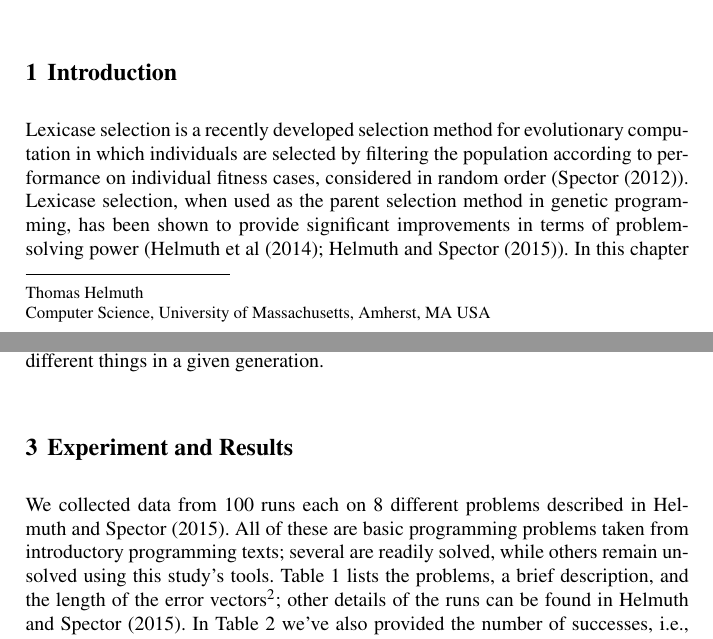
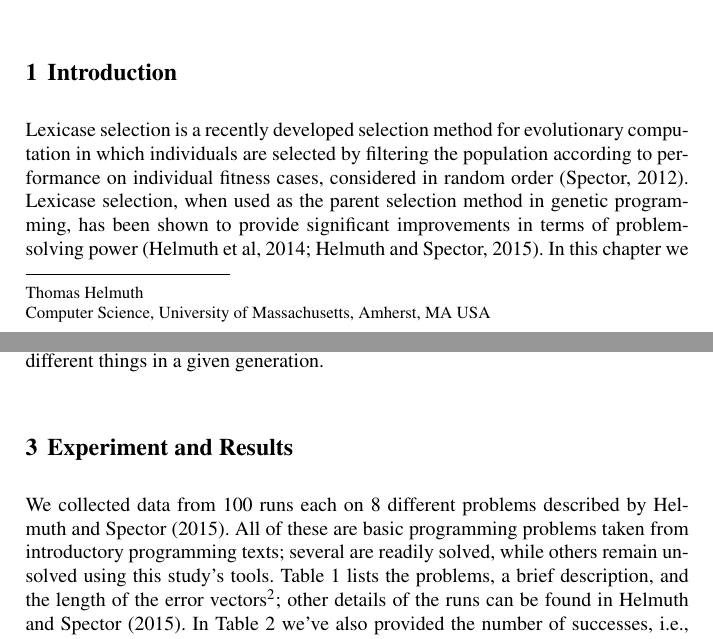
Before and after one commit to thelmuth/GPTP_2015_Clustering_and_Diversity, a LaTeX thesis (gpbook.tex, which reads spector.tex): two parts of pages 1 and 4 of 19, joined at a grey line, cut so that both start at the same text. Compiled offline with pdfLaTeX; a LaTeX package or settings file that is missing is left out.

Commit message:
Updated some citations.

```diff
--- a/spector.tex
+++ b/spector.tex
@@ -37,9 +37,9 @@ Lexicase selection, diversity, tournament selection, implicit fitness sharing.
 \section{Introduction} \label{intro}
 
 Lexicase selection is a recently developed selection method for  evolutionary computation in which individuals are selected by
-filtering the population according to performance on individual fitness cases, considered in random order (\cite{Spector:2012:GECCOcompA}). Lexicase
+filtering the population according to performance on individual fitness cases, considered in random order \citep{Spector:2012:GECCOcompA}. Lexicase
 selection, when used as the parent selection method in genetic programming, has been shown to provide
-significant improvements in terms of problem-solving power (\cite{Helmuth:2014:ieeeTEC,Helmuth:2015:GECCO}).
+significant improvements in terms of problem-solving power \citep{Helmuth:2014:ieeeTEC, Helmuth:2015:GECCO}.
 In this chapter we investigate the reasons for the success of lexicase selection, focusing in particular on the
 ways in which lexicase selection seems to help maintain population diversity. We present data from eight
 program synthesis problems and compare lexicase selection, in terms of problem solving power and diversity,
@@ -133,7 +133,7 @@ significantly different things in a given generation.
 \label{sec:experiment-results}
 
 We collected data
-from 100 runs each on 8 different problems described in \cite{Helmuth:2015:GECCO}. All of these are
+from 100 runs each on 8 different problems described by \cite{Helmuth:2015:GECCO}. All of these are
 basic programming problems taken from introductory programming texts; several are readily solved, while others
 remain unsolved using this study's tools. Table~\ref{tab:problems} lists
 the problems, a brief description, and the length of the error vectors\footnote{For some of these problems, each test case
```
Also changed, not shown: spector.tex (10 more changed lines), 2 other files.
